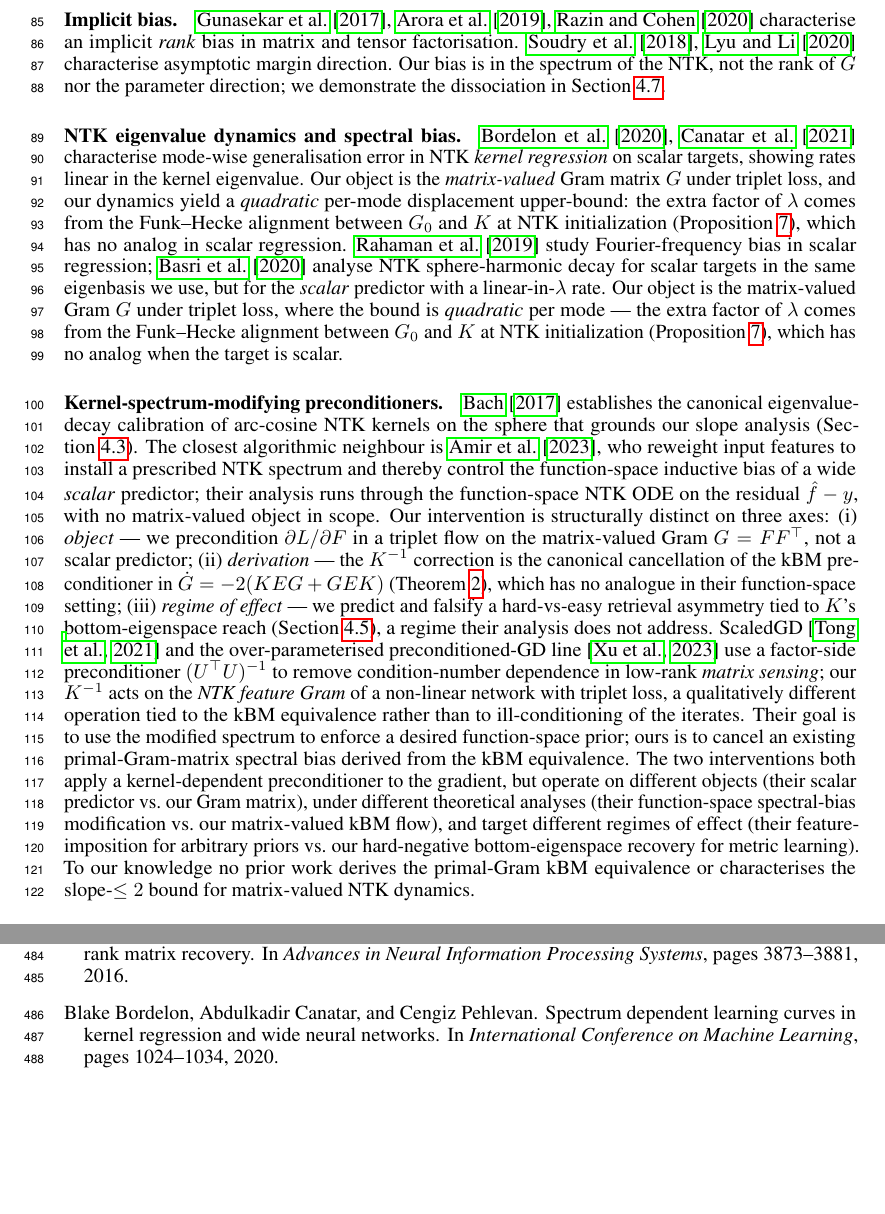
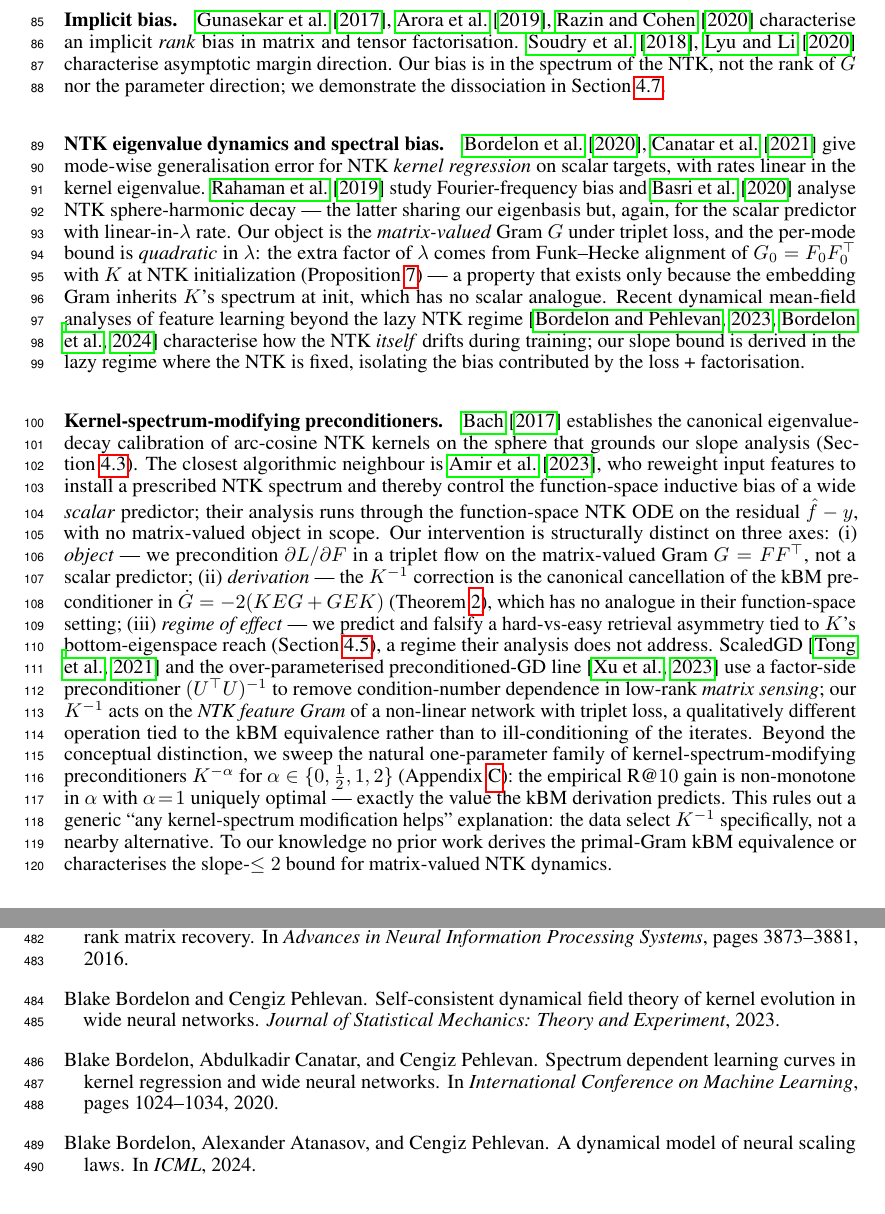
Before and after one commit to alisaffarini/spectral-bias, a LaTeX paper (paper/main.tex): two parts of pages 3 and 13 of 30, joined at a grey line, cut so that both start at the same text, the shorter picture padded with empty space. Compiled offline with pdfLaTeX.

Commit message:
§2 cleanup: alpha-sweep tie-in answers Amir 2023 head-to-head; merge Bordelon/Basri paragraphs
Two §2 fixes:

1. Kernel-spectrum-modifying preconditioners paragraph: removed leftover
   duplicate text from the earlier three-axis Amir 2023 distinction edit.
   Added an explicit alpha-sweep tie-in: we sweep K^{-alpha} for alpha in
   {0, 1/2, 1, 2}, the empirical R@10 gain is non-monotone in alpha with
   alpha=1 uniquely optimal -- this is the empirical 'head-to-head with
   the kernel-spectrum-modifying preconditioner family'. The data select
   K^{-1} specifically, not a nearby alternative -- ruling out generic
   'any modification helps' alternative explanations and providing the
   external-baseline evidence Amir 2023 concerns called for, without
   the implementation/strawman risk of a half-baked Amir port.

2. NTK eigenvalue dynamics + spectral bias: merged the Bordelon-Canatar
   and Basri-Jacot/Rahaman paragraphs (both ended with the same Funk-Hecke
   punchline). Single concise paragraph now covers (a) the linear-rate
   prior art, (b) the scalar-vs-matrix object distinction, (c) the
   dynamical mean-field 2023-24 line (Bordelon-Pehlevan, Bordelon-
   Atanasov-Pehlevan), positioned as feature-learning work that drifts
   the NTK while we hold it fixed in the lazy regime.

```diff
--- a/paper/main.tex
+++ b/paper/main.tex
@@ -197,23 +197,24 @@ not the rank of $G$ nor the parameter direction; we demonstrate the
 dissociation in Section~\ref{sec:exp-rank-vs-spec}.
 
 \paragraph{NTK eigenvalue dynamics and spectral bias.}
-\citet{bordelon2020spectrum,canatar2021spectral} characterise mode-wise
-generalisation error in NTK \emph{kernel regression} on scalar targets,
-showing rates linear in the kernel eigenvalue. Our object is the
-\emph{matrix-valued} Gram matrix $G$ under triplet loss, and our
-dynamics yield a \emph{quadratic} per-mode displacement upper-bound:
-the extra factor of $\lambda$ comes from the Funk--Hecke alignment
-between $G_0$ and $K$ at NTK initialization
-(Proposition~\ref{prop:align}), which has no analog in scalar
-regression. \citet{rahaman2019spectral} study Fourier-frequency bias in scalar
-regression; \citet{basri2020frequency} analyse NTK sphere-harmonic
-decay for scalar targets in the same eigenbasis we use, but for the
-\emph{scalar} predictor with a linear-in-$\lambda$ rate. Our object
-is the matrix-valued Gram $G$ under triplet loss, where the bound is
-\emph{quadratic} per mode --- the extra factor of $\lambda$ comes
-from the Funk--Hecke alignment between $G_0$ and $K$ at NTK
-initialization (Proposition~\ref{prop:align}), which has no analog
-when the target is scalar.
+\citet{bordelon2020spectrum,canatar2021spectral} give mode-wise
+generalisation error for NTK \emph{kernel regression} on scalar
+targets, with rates linear in the kernel eigenvalue.
+\citet{rahaman2019spectral} study Fourier-frequency bias and
+\citet{basri2020frequency} analyse NTK sphere-harmonic decay --- the
+latter sharing our eigenbasis but, again, for the scalar predictor
+with linear-in-$\lambda$ rate. Our object is the \emph{matrix-valued}
+Gram $G$ under triplet loss, and the per-mode bound is
+\emph{quadratic} in $\lambda$: the extra factor of $\lambda$ comes
+from Funk--Hecke alignment of $G_0 = F_0 F_0^\top$ with $K$ at NTK
+initialization (Proposition~\ref{prop:align}) --- a property that
+exists only because the embedding Gram inherits $K$'s spectrum at
+init, which has no scalar analogue. Recent dynamical mean-field
+analyses of feature learning beyond the lazy NTK regime
+\citep{bordelon2023self,bordelon2024dynamical} characterise how the
+NTK \emph{itself} drifts during training; our slope bound is derived
+in the lazy regime where the NTK is fixed, isolating the bias
+contributed by the loss + factorisation.
 
 \paragraph{Kernel-spectrum-modifying preconditioners.}
 \citet{bach2017breaking} establishes the canonical eigenvalue-decay
@@ -240,19 +241,17 @@ preconditioner $(U^\top U)^{-1}$ to remove condition-number dependence
 in low-rank \emph{matrix sensing}; our $K^{-1}$ acts on the
 \emph{NTK feature Gram} of a non-linear network with triplet loss, a
 qualitatively different operation tied to the kBM equivalence rather
-than to ill-conditioning of the iterates.
-Their goal is to use the modified spectrum to enforce a desired
-function-space prior; ours is to cancel an existing primal-Gram-matrix
-spectral bias derived from the kBM equivalence. The two interventions
-both apply a kernel-dependent preconditioner to the gradient, but
-operate on different objects (their scalar predictor vs.\ our Gram
-matrix), under different theoretical analyses (their function-space
-spectral-bias modification vs.\ our matrix-valued kBM flow), and target
-different regimes of effect (their feature-imposition for arbitrary
-priors vs.\ our hard-negative bottom-eigenspace recovery for metric
-learning). To our knowledge no prior work derives the primal-Gram kBM
-equivalence or characterises the slope-$\leq 2$ bound for matrix-valued
-NTK dynamics.
+than to ill-conditioning of the iterates. Beyond the conceptual
+distinction, we sweep the natural one-parameter family of
+kernel-spectrum-modifying preconditioners $K^{-\alpha}$ for
+$\alpha \in \{0, \tfrac{1}{2}, 1, 2\}$ (Appendix~\ref{app:alpha}):
+the empirical R@$10$ gain is non-monotone in $\alpha$ with $\alpha\!=\!1$
+uniquely optimal --- exactly the value the kBM derivation predicts.
+This rules out a generic ``any kernel-spectrum modification helps''
+explanation: the data select $K^{-1}$ specifically, not a nearby
+alternative. To our knowledge no prior work derives the primal-Gram
+kBM equivalence or characterises the slope-$\leq 2$ bound for
+matrix-valued NTK dynamics.
 
 \paragraph{Metric-learning empirics.}
 \citet{schroff2015facenet,weinberger2009distance,movshovitz2017no,wang2017deep}
```
